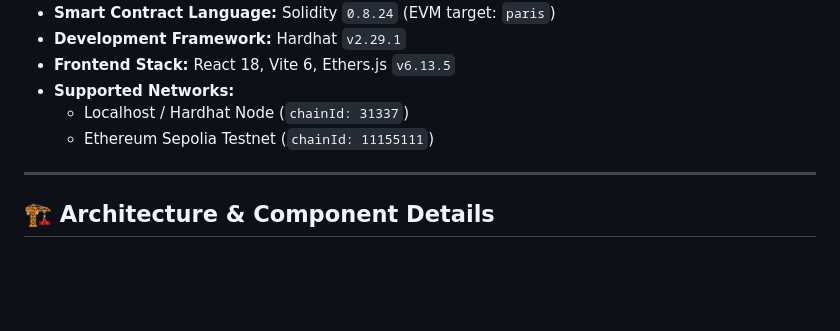
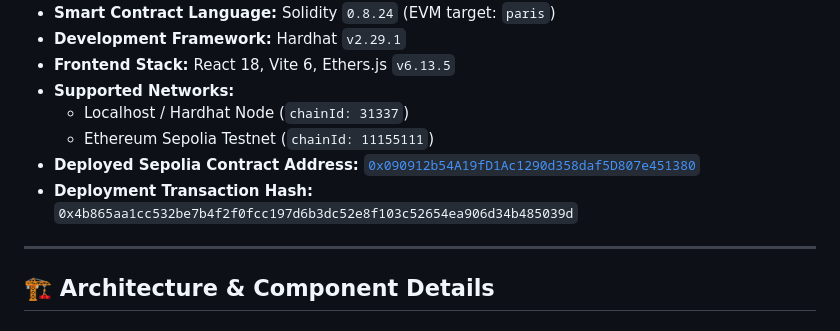
Before and after one commit to ksr2005/lor-dapp, a Markdown page: PROJECT_INFO.md, the part around the change. GitHub-like rendering; blank space fills up the shorter version.

```diff
--- a/PROJECT_INFO.md
+++ b/PROJECT_INFO.md
@@ -10,6 +10,8 @@
 - **Supported Networks:**
   - Localhost / Hardhat Node (`chainId: 31337`)
   - Ethereum Sepolia Testnet (`chainId: 11155111`)
+- **Deployed Sepolia Contract Address:** [`0x090912b54A19fD1Ac1290d358daf5D807e451380`](https://sepolia.etherscan.io/address/0x090912b54A19fD1Ac1290d358daf5D807e451380)
+- **Deployment Transaction Hash:** `0x4b865aa1cc532be7b4f2f0fcc197d6b3dc52e8f103c52654ea906d34b485039d`
 
 ---
 
```
Also changed, not shown: README.md (+23 -9 lines), screenshots/01_contract_sepolia_etherscan.png (added), screenshots/02_frontend_all_students.png (added), screenshots/03_frontend_lookup_student.png (added), screenshots/04_frontend_add_student.png (added), screenshots/05_frontend_approve_lor.png (added), screenshots/06_verified_lor_certificate.png (added), screenshots/README.md (line endings or trailing spaces), 6 other files.
